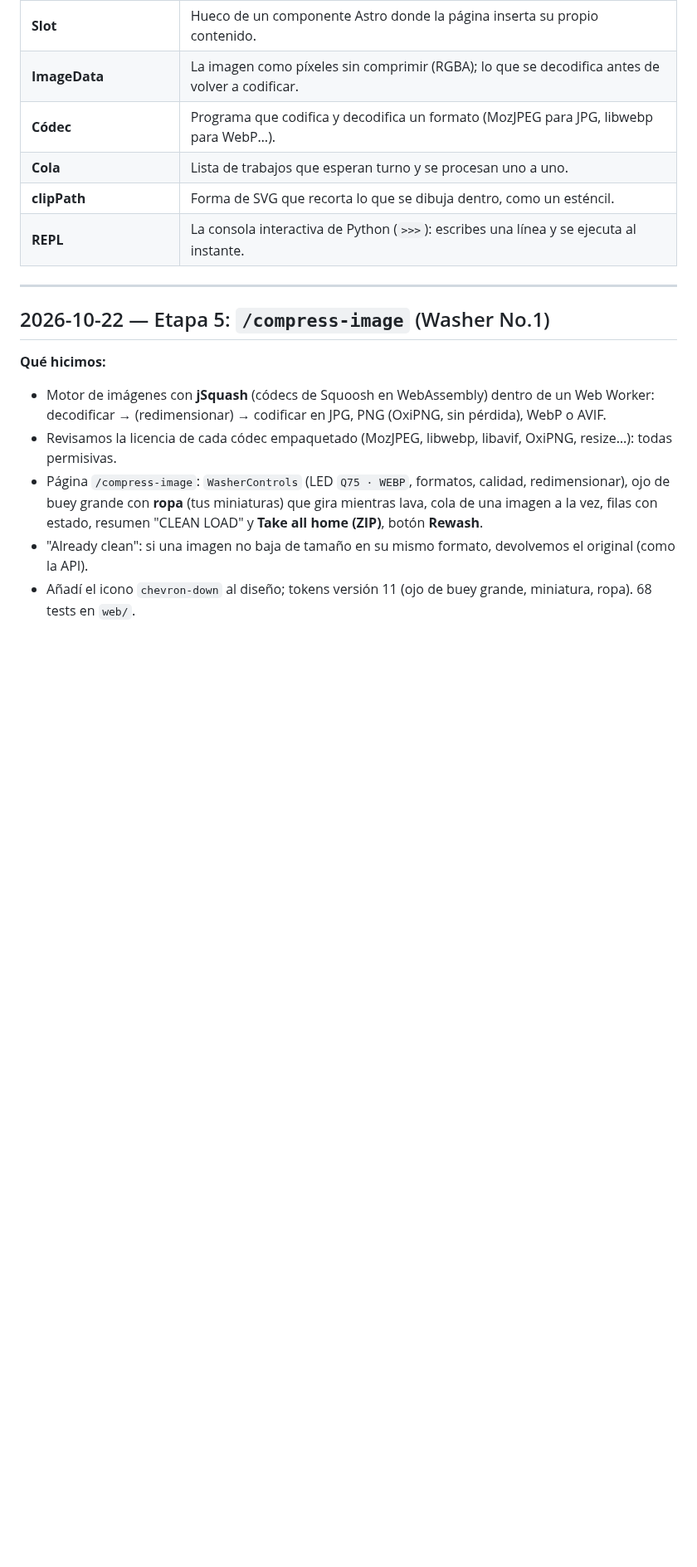
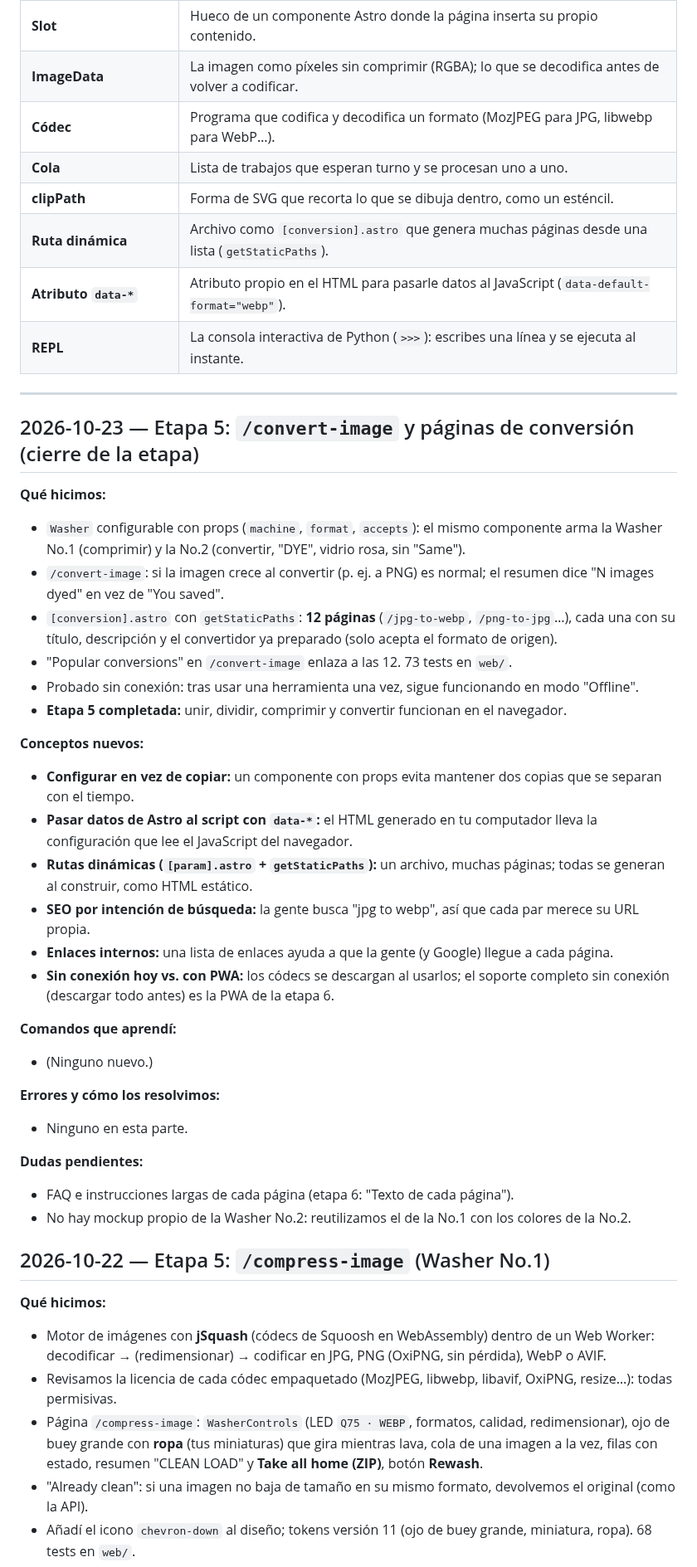
Before and after one commit to jpguarin/toolito, a Markdown page: docs/LEARNING.md, the part around the change. Shown at 83% size. Drawn GitHub-style; blank space fills up the shorter version.

Commit message:
docs: log convert-image and conversion pages learnings
Co-Authored-By: Claude Opus 5.5 <noreply@anthropic.com>

```diff
--- a/docs/LEARNING.md
+++ b/docs/LEARNING.md
@@ -94,11 +94,41 @@ Se va llenando a medida que aparecen términos nuevos.
 | **Códec** | Programa que codifica y decodifica un formato (MozJPEG para JPG, libwebp para WebP…). |
 | **Cola** | Lista de trabajos que esperan turno y se procesan uno a uno. |
 | **clipPath** | Forma de SVG que recorta lo que se dibuja dentro, como un esténcil. |
+| **Ruta dinámica** | Archivo como `[conversion].astro` que genera muchas páginas desde una lista (`getStaticPaths`). |
+| **Atributo `data-*`** | Atributo propio en el HTML para pasarle datos al JavaScript (`data-default-format="webp"`). |
 | **REPL** | La consola interactiva de Python (`>>>`): escribes una línea y se ejecuta al instante. |
 
 ---
 
 <!-- Las entradas de cada sesión van debajo de esta línea, la más reciente arriba. -->
+
+## 2026-10-23 — Etapa 5: `/convert-image` y páginas de conversión (cierre de la etapa)
+
+**Qué hicimos:**
+- `Washer` configurable con props (`machine`, `format`, `accepts`): el mismo componente arma la Washer No.1 (comprimir) y la No.2 (convertir, "DYE", vidrio rosa, sin "Same").
+- `/convert-image`: si la imagen crece al convertir (p. ej. a PNG) es normal; el resumen dice "N images dyed" en vez de "You saved".
+- `[conversion].astro` con `getStaticPaths`: **12 páginas** (`/jpg-to-webp`, `/png-to-jpg`…), cada una con su título, descripción y el convertidor ya preparado (solo acepta el formato de origen).
+- "Popular conversions" en `/convert-image` enlaza a las 12. 73 tests en `web/`.
+- Probado sin conexión: tras usar una herramienta una vez, sigue funcionando en modo "Offline".
+- **Etapa 5 completada:** unir, dividir, comprimir y convertir funcionan en el navegador.
+
+**Conceptos nuevos:**
+- **Configurar en vez de copiar:** un componente con props evita mantener dos copias que se separan con el tiempo.
+- **Pasar datos de Astro al script con `data-*`:** el HTML generado en tu computador lleva la configuración que lee el JavaScript del navegador.
+- **Rutas dinámicas (`[param].astro` + `getStaticPaths`):** un archivo, muchas páginas; todas se generan al construir, como HTML estático.
+- **SEO por intención de búsqueda:** la gente busca "jpg to webp", así que cada par merece su URL propia.
+- **Enlaces internos:** una lista de enlaces ayuda a que la gente (y Google) llegue a cada página.
+- **Sin conexión hoy vs. con PWA:** los códecs se descargan al usarlos; el soporte completo sin conexión (descargar todo antes) es la PWA de la etapa 6.
+
+**Comandos que aprendí:**
+- (Ninguno nuevo.)
+
+**Errores y cómo los resolvimos:**
+- Ninguno en esta parte.
+
+**Dudas pendientes:**
+- FAQ e instrucciones largas de cada página (etapa 6: "Texto de cada página").
+- No hay mockup propio de la Washer No.2: reutilizamos el de la No.1 con los colores de la No.2.
 
 ## 2026-10-22 — Etapa 5: `/compress-image` (Washer No.1)
 
```
